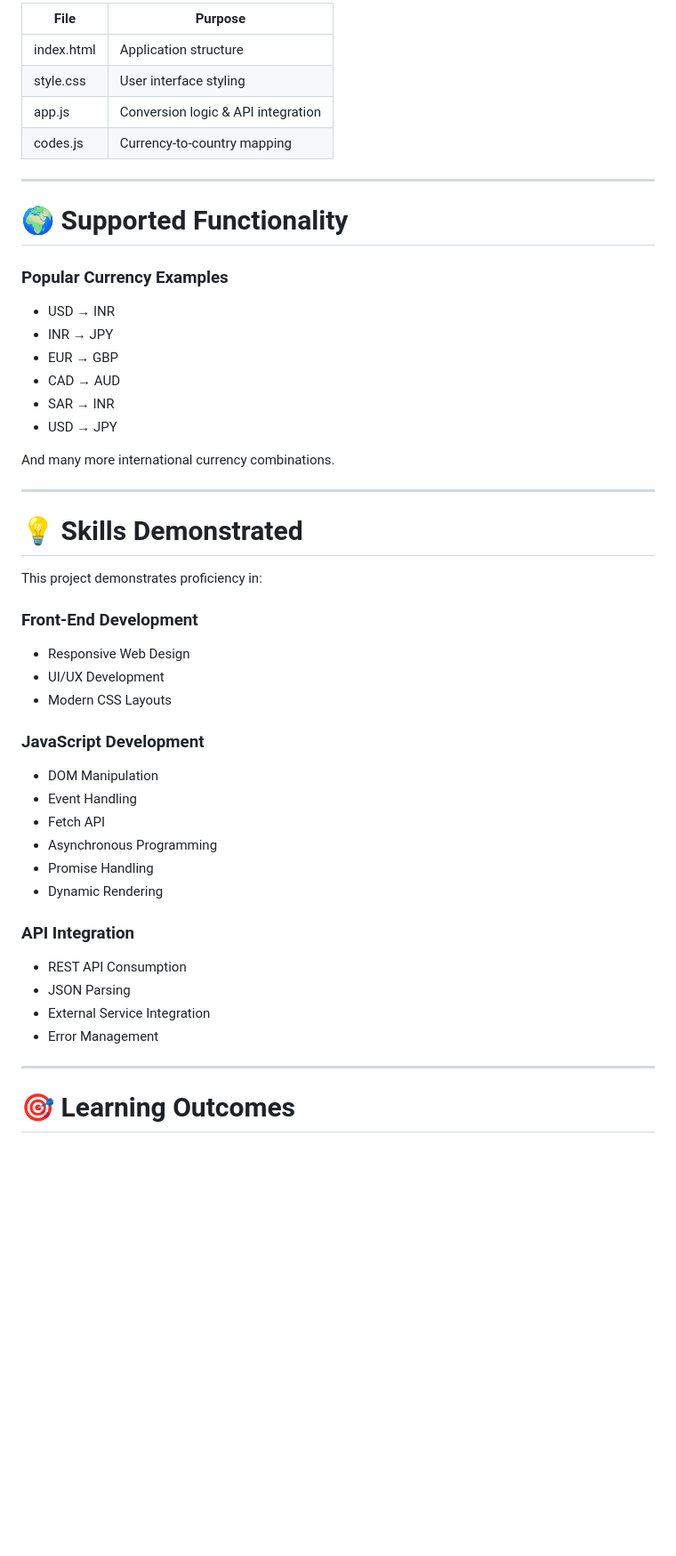
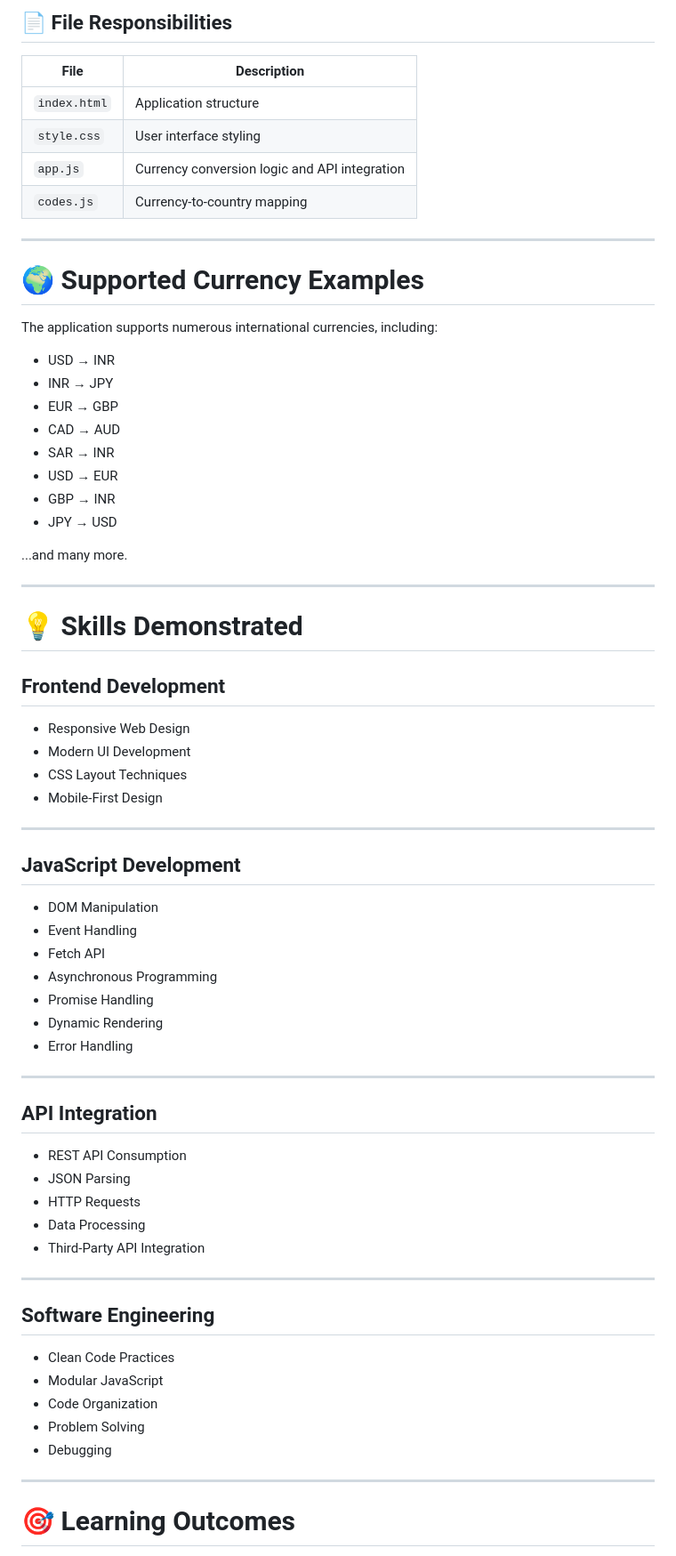
Before and after one commit to mohammadnaveed1701-source/real-time-currency-converter, a Markdown page: README.md, the part around one of its changes. Shown at 89% size. Rendered like a GitHub page; blank space fills up the shorter version.

```diff
--- a/README.md
+++ b/README.md
@@ -170,53 +235,72 @@ currency-converter/
 
-| File       | Purpose                            |
-| ---------- | ---------------------------------- |
-| index.html | Application structure              |
-| style.css  | User interface styling             |
-| app.js     | Conversion logic & API integration |
-| codes.js   | Currency-to-country mapping        |
+## 📄 File Responsibilities
+
+| File | Description |
+|------|-------------|
+| `index.html` | Application structure |
+| `style.css` | User interface styling |
+| `app.js` | Currency conversion logic and API integration |
+| `codes.js` | Currency-to-country mapping |
 
 ---
 
-# 🌍 Supported Functionality
+# 🌍 Supported Currency Examples
 
-### Popular Currency Examples
+The application supports numerous international currencies, including:
 
-* USD → INR
-* INR → JPY
-* EUR → GBP
-* CAD → AUD
-* SAR → INR
-* USD → JPY
+- USD → INR
+- INR → JPY
+- EUR → GBP
+- CAD → AUD
+- SAR → INR
+- USD → EUR
+- GBP → INR
+- JPY → USD
 
-And many more international currency combinations.
+...and many more.
 
 ---
 
 # 💡 Skills Demonstrated
 
-This project demonstrates proficiency in:
+## Frontend Development
 
-### Front-End Development
+- Responsive Web Design
+- Modern UI Development
+- CSS Layout Techniques
+- Mobile-First Design
 
-* Responsive Web Design
-* UI/UX Development
-* Modern CSS Layouts
+---
 
-### JavaScript Development
+## JavaScript Development
 
-* DOM Manipulation
-* Event Handling
-* Fetch API
-* Asynchronous Programming
-* Promise Handling
-* Dynamic Rendering
+- DOM Manipulation
+- Event Handling
+- Fetch API
+- Asynchronous Programming
+- Promise Handling
+- Dynamic Rendering
+- Error Handling
 
-### API Integration
+---
 
-* REST API Consumption
-* JSON Parsing
-* External Service Integration
-* Error Management
+## API Integration
+
+- REST API Consumption
+- JSON Parsing
+- HTTP Requests
+- Data Processing
+- Third-Party API Integration
+
+---
+
+## Software Engineering
+
+- Clean Code Practices
+- Modular JavaScript
+- Code Organization
+- Problem Solving
+- Debugging
 
 ---
 
```
Also changed, not shown: other parts of README.md (+287 -151 lines).
